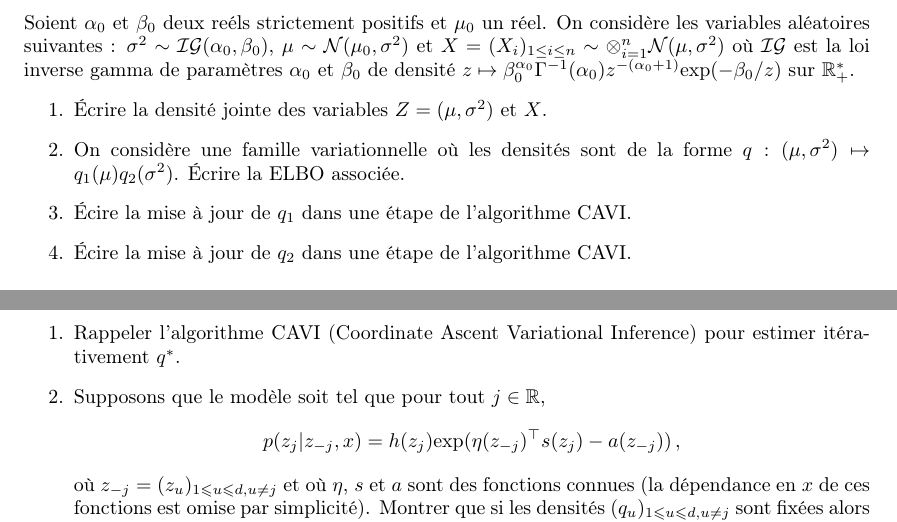
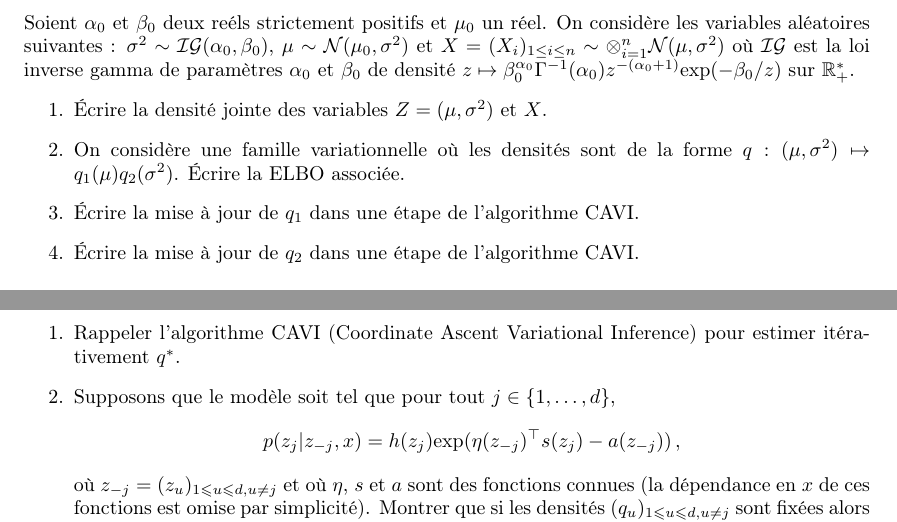
Before and after one commit to sylvainlc/22_ComputationalStat, a LaTeX problem sheet (Exercises/8_VI.tex): two parts of pages 1 and 2 of 2, joined at a grey line, cut so that both start at the same text. Compiled offline with pdfLaTeX.

Commit message:
Updated typos exercises and lab on VI

```diff
--- a/Exercises/8_VI.tex
+++ b/Exercises/8_VI.tex
@@ -160,7 +160,7 @@ Soient $\alpha_0$ et $\beta_0$ deux re\'els strictement positifs et $\mu_0$ un r
 %&= \mathbb{E}_q\left[\log p(\sigma^2) + \log p(\mu|\sigma^2) + \log p(x|\mu,\sigma^2)\right] - \mathbb{E}_{q_1}\left[\log q_{1}(\mu)\right] - \mathbb{E}_{q_{2}}\left[\log q_{2}(\sigma^2)\right]\,.
 %\end{align*}
 %}
-\item \'Ecire la mise \`a jour de $q_1$ dans une \'etape de l'algorithme CAVI.
+\item \'Ecrire la mise \`a jour de $q_1$ dans une \'etape de l'algorithme CAVI.
 %
 %\vspace{.2cm}
 %
@@ -179,7 +179,7 @@ Soient $\alpha_0$ et $\beta_0$ deux re\'els strictement positifs et $\mu_0$ un r
 %$$
 %On en d\'eduit que $q^*_1$ est la densit\'e de la loi gaussienne de moyenne $(\mu_0 + n\bar x_n)/(n+1)$  et dont l'inverse de la variance est $(n+1)\mathbb{E}_{q_{2}}[1/\sigma^2]$ (qui est calculable lorsque $q_{2}$ est une loi inverse gamma).
 %}
-\item \'Ecire la mise \`a jour de $q_{2}$ dans une \'etape de l'algorithme CAVI.
+\item \'Ecrire la mise \`a jour de $q_{2}$ dans une \'etape de l'algorithme CAVI.
 %
 %\vspace{.2cm}
 %
@@ -227,7 +227,7 @@ $$
 %\end{enumerate}
 %\end{enumerate}
 %}
-\item Supposons que le mod\`ele soit tel que pour tout $j\in\mathbb{R}$,
+\item Supposons que le mod\`ele soit tel que pour tout $j\in\{1,\ldots,d\}$,
 $$
 p(z_j|z_{-j},x) = h(z_j)\mathrm{exp}(\eta(z_{-j})^\top s(z_j) - a(z_{-j}))\eqsp,
 $$
```
Also changed, not shown: Exercises/8_VI_correction.tex (+3 -3 lines), Exercises/8_VI.pdf, Exercises/8_VI_correction.pdf, 2 other files.
